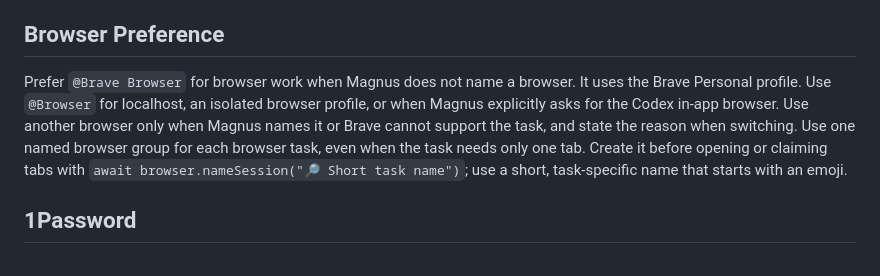
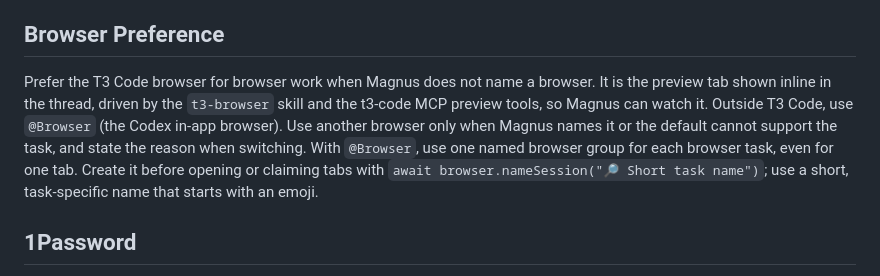
Before and after one commit to magnusrodseth/dotfiles, a Markdown page: .codex/AGENTS.md, the part around the change. GitHub-like rendering.

Commit message:
codex: prefer T3 Code browser over Brave for browser work

```diff
--- a/.codex/AGENTS.md
+++ b/.codex/AGENTS.md
@@ -20,11 +20,12 @@ For meetings with other people, use a title that makes sense to every participan
 
 ## Browser Preference
 
-Prefer `@Brave Browser` for browser work when Magnus does not name a browser. It uses
-the Brave Personal profile. Use `@Browser` for localhost, an isolated browser profile,
-or when Magnus explicitly asks for the Codex in-app browser. Use another browser only
-when Magnus names it or Brave cannot support the task, and state the reason when switching.
-Use one named browser group for each browser task, even when the task needs only one tab.
+Prefer the T3 Code browser for browser work when Magnus does not name a browser. It is
+the preview tab shown inline in the thread, driven by the `t3-browser` skill and the
+t3-code MCP preview tools, so Magnus can watch it. Outside T3 Code, use `@Browser` (the
+Codex in-app browser). Use another browser only when Magnus names it or the default
+cannot support the task, and state the reason when switching.
+With `@Browser`, use one named browser group for each browser task, even for one tab.
 Create it before opening or claiming tabs with `await browser.nameSession("🔎 Short task name")`;
 use a short, task-specific name that starts with an emoji.
 
```
